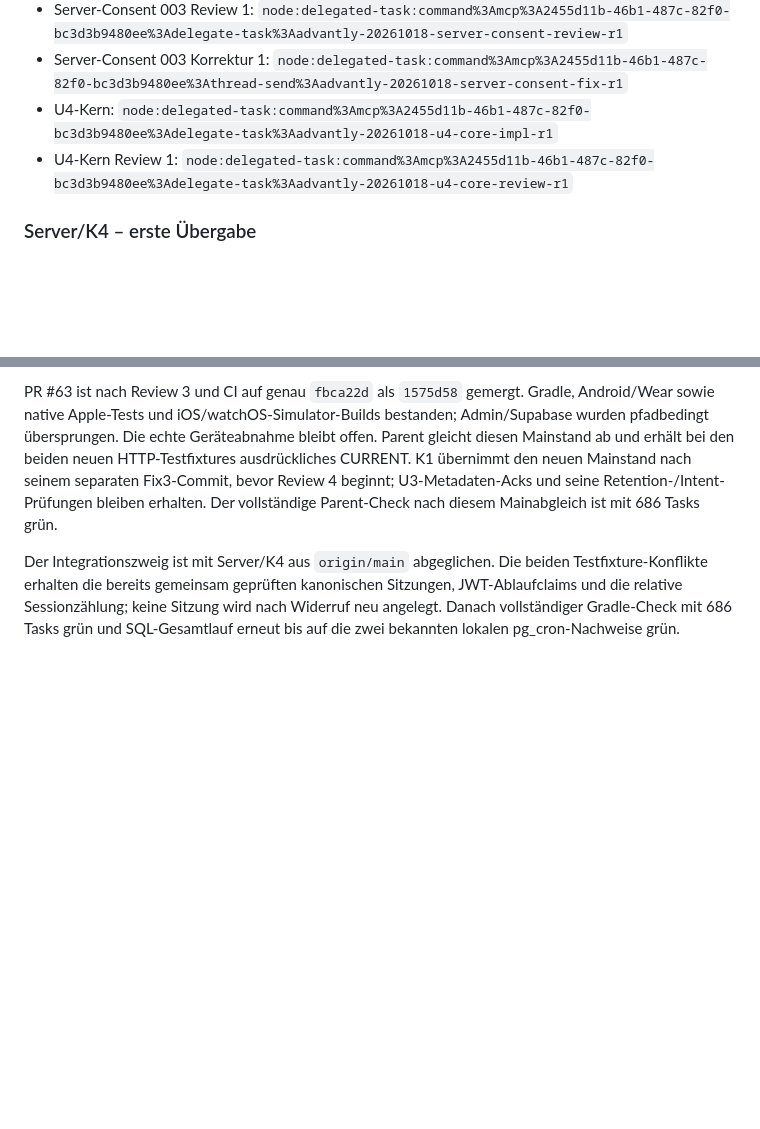
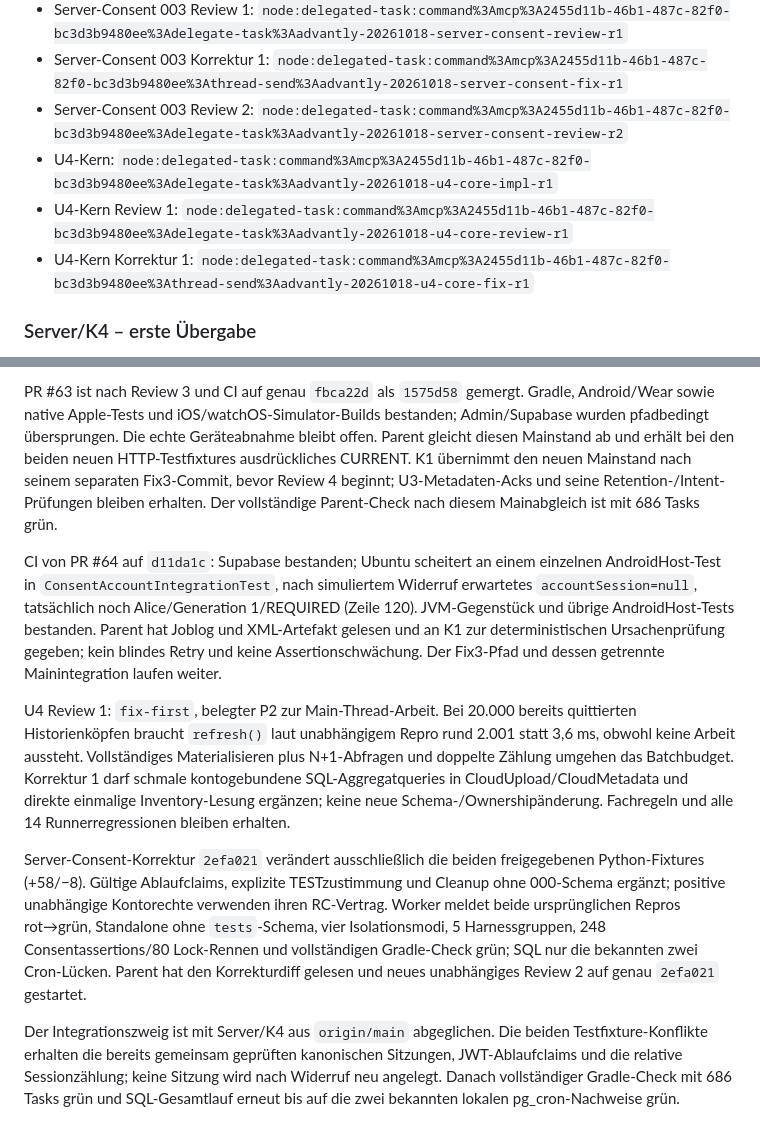
Before and after one commit to thealextd1337-spec/racketone, a Markdown page: docs/p2-parallel-ausfuehrung.md, 2 parts joined by grey strips. Rendered like a GitHub page; blank space fills up the shorter version.

Commit message:
CI-Widerruf und Upload-Performancekorrektur koordinieren
Co-Authored-By: GPT-6.1 Sol <noreply@openai.com>

```diff
--- a/docs/p2-parallel-ausfuehrung.md
+++ b/docs/p2-parallel-ausfuehrung.md
@@ -97,8 +97,10 @@ Brief einschließlich früherer Befunde und Antworten.
 - Server-Consent 003: `node:delegated-task:command%3Amcp%3A2455d11b-46b1-487c-82f0-bc3d3b9480ee%3Adelegate-task%3Aadvantly-20261018-server-consent-impl-r1`
 - Server-Consent 003 Review 1: `node:delegated-task:command%3Amcp%3A2455d11b-46b1-487c-82f0-bc3d3b9480ee%3Adelegate-task%3Aadvantly-20261018-server-consent-review-r1`
 - Server-Consent 003 Korrektur 1: `node:delegated-task:command%3Amcp%3A2455d11b-46b1-487c-82f0-bc3d3b9480ee%3Athread-send%3Aadvantly-20261018-server-consent-fix-r1`
+- Server-Consent 003 Review 2: `node:delegated-task:command%3Amcp%3A2455d11b-46b1-487c-82f0-bc3d3b9480ee%3Adelegate-task%3Aadvantly-20261018-server-consent-review-r2`
 - U4-Kern: `node:delegated-task:command%3Amcp%3A2455d11b-46b1-487c-82f0-bc3d3b9480ee%3Adelegate-task%3Aadvantly-20261018-u4-core-impl-r1`
 - U4-Kern Review 1: `node:delegated-task:command%3Amcp%3A2455d11b-46b1-487c-82f0-bc3d3b9480ee%3Adelegate-task%3Aadvantly-20261018-u4-core-review-r1`
+- U4-Kern Korrektur 1: `node:delegated-task:command%3Amcp%3A2455d11b-46b1-487c-82f0-bc3d3b9480ee%3Athread-send%3Aadvantly-20261018-u4-core-fix-r1`
 
 ### Server/K4 – erste Übergabe
 
@@ -358,6 +360,28 @@ ausdrückliches CURRENT. K1 übernimmt den neuen Mainstand nach seinem separaten
 bevor Review 4 beginnt; U3-Metadaten-Acks und seine Retention-/Intent-Prüfungen bleiben erhalten.
 Der vollständige Parent-Check nach diesem Mainabgleich ist mit 686 Tasks grün.
 
+CI von PR #64 auf `d11da1c`: Supabase bestanden; Ubuntu scheitert an einem einzelnen
+AndroidHost-Test in `ConsentAccountIntegrationTest`, nach simuliertem Widerruf erwartetes
+`accountSession=null`, tatsächlich noch Alice/Generation 1/REQUIRED (Zeile 120).
+JVM-Gegenstück und übrige AndroidHost-Tests bestanden. Parent hat Joblog und XML-Artefakt
+gelesen und an K1 zur deterministischen Ursachenprüfung gegeben; kein blindes Retry und
+keine Assertionschwächung. Der Fix3-Pfad und dessen getrennte Mainintegration laufen weiter.
+
+U4 Review 1: `fix-first`, belegter P2 zur Main-Thread-Arbeit. Bei 20.000 bereits quittierten
+Historienköpfen braucht `refresh()` laut unabhängigem Repro rund 2.001 statt 3,6 ms, obwohl
+keine Arbeit aussteht. Vollständiges Materialisieren plus N+1-Abfragen und doppelte Zählung
+umgehen das Batchbudget. Korrektur 1 darf schmale kontogebundene SQL-Aggregatqueries in
+CloudUpload/CloudMetadata und direkte einmalige Inventory-Lesung ergänzen; keine neue
+Schema-/Ownershipänderung. Fachregeln und alle 14 Runnerregressionen bleiben erhalten.
+
+Server-Consent-Korrektur `2efa021` verändert ausschließlich die beiden freigegebenen
+Python-Fixtures (+58/−8). Gültige Ablaufclaims, explizite TESTzustimmung und Cleanup ohne
+000-Schema ergänzt; positive unabhängige Kontorechte verwenden ihren RC-Vertrag.
+Worker meldet beide ursprünglichen Repros rot→grün, Standalone ohne `tests`-Schema,
+vier Isolationsmodi, 5 Harnessgruppen, 248 Consentassertions/80 Lock-Rennen und vollständigen
+Gradle-Check grün; SQL nur die bekannten zwei Cron-Lücken. Parent hat den Korrekturdiff
+gelesen und neues unabhängiges Review 2 auf genau `2efa021` gestartet.
+
 Der Integrationszweig ist mit Server/K4 aus `origin/main` abgeglichen. Die beiden
 Testfixture-Konflikte erhalten die bereits gemeinsam geprüften kanonischen Sitzungen,
 JWT-Ablaufclaims und die relative Sessionzählung; keine Sitzung wird nach Widerruf neu angelegt.
```
